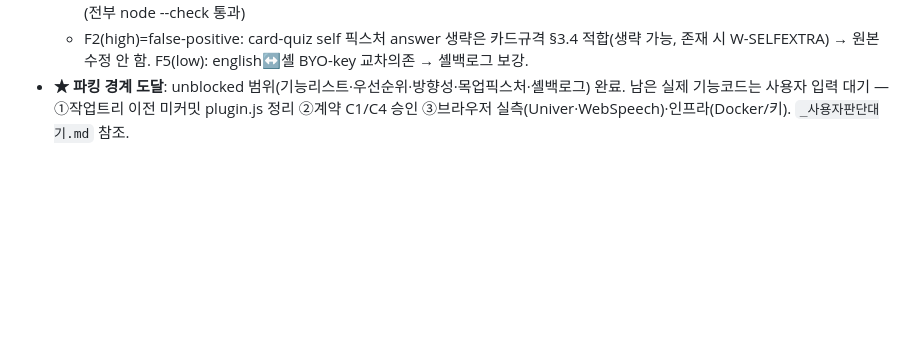
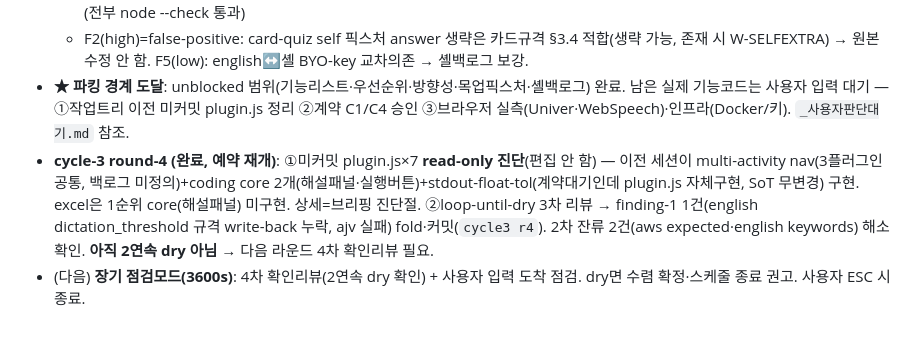
Before and after one commit to Gistone9516/learning-harness, a Markdown page: _기능사이클_진행.md, the part around the change. GitHub-like rendering; blank space fills up the shorter version.

```diff
--- a/_기능사이클_진행.md
+++ b/_기능사이클_진행.md
@@ -24,3 +24,5 @@
   - F1(high): aws DLQ 과제 RedrivePolicy config-equals 누락 오채점 → 수정. F3(med): english grammar 픽스처 mode cloze→exact 오라우팅 → 수정. F4(med): coding micropip 화이트리스트 core 픽스처 부재 → cod-mock-005(numpy) 추가. (전부 node --check 통과)
   - F2(high)=false-positive: card-quiz self 픽스처 answer 생략은 카드규격 §3.4 적합(생략 가능, 존재 시 W-SELFEXTRA) → 원본 수정 안 함. F5(low): english↔셸 BYO-key 교차의존 → 셸백로그 보강.
 - **★ 파킹 경계 도달**: unblocked 범위(기능리스트·우선순위·방향성·목업픽스처·셸백로그) 완료. 남은 실제 기능코드는 사용자 입력 대기 — ①작업트리 이전 미커밋 plugin.js 정리 ②계약 C1/C4 승인 ③브라우저 실측(Univer·WebSpeech)·인프라(Docker/키). `_사용자판단대기.md` 참조.
+- **cycle-3 round-4 (완료, 예약 재개)**: ①미커밋 plugin.js×7 **read-only 진단**(편집 안 함) — 이전 세션이 multi-activity nav(3플러그인 공통, 백로그 미정의)+coding core 2개(해설패널·실행버튼)+stdout-float-tol(계약대기인데 plugin.js 자체구현, SoT 무변경) 구현. excel은 1순위 core(해설패널) 미구현. 상세=브리핑 진단절. ②loop-until-dry 3차 리뷰 → finding-1 1건(english dictation_threshold 규격 write-back 누락, ajv 실패) fold·커밋(`cycle3 r4`). 2차 잔류 2건(aws expected·english keywords) 해소 확인. **아직 2연속 dry 아님** → 다음 라운드 4차 확인리뷰 필요.
+- (다음) **장기 점검모드(3600s)**: 4차 확인리뷰(2연속 dry 확인) + 사용자 입력 도착 점검. dry면 수렴 확정·스케줄 종료 권고. 사용자 ESC 시 종료.
```
Also changed, not shown: _브리핑_사용자판단.md (+12 -1 lines).
